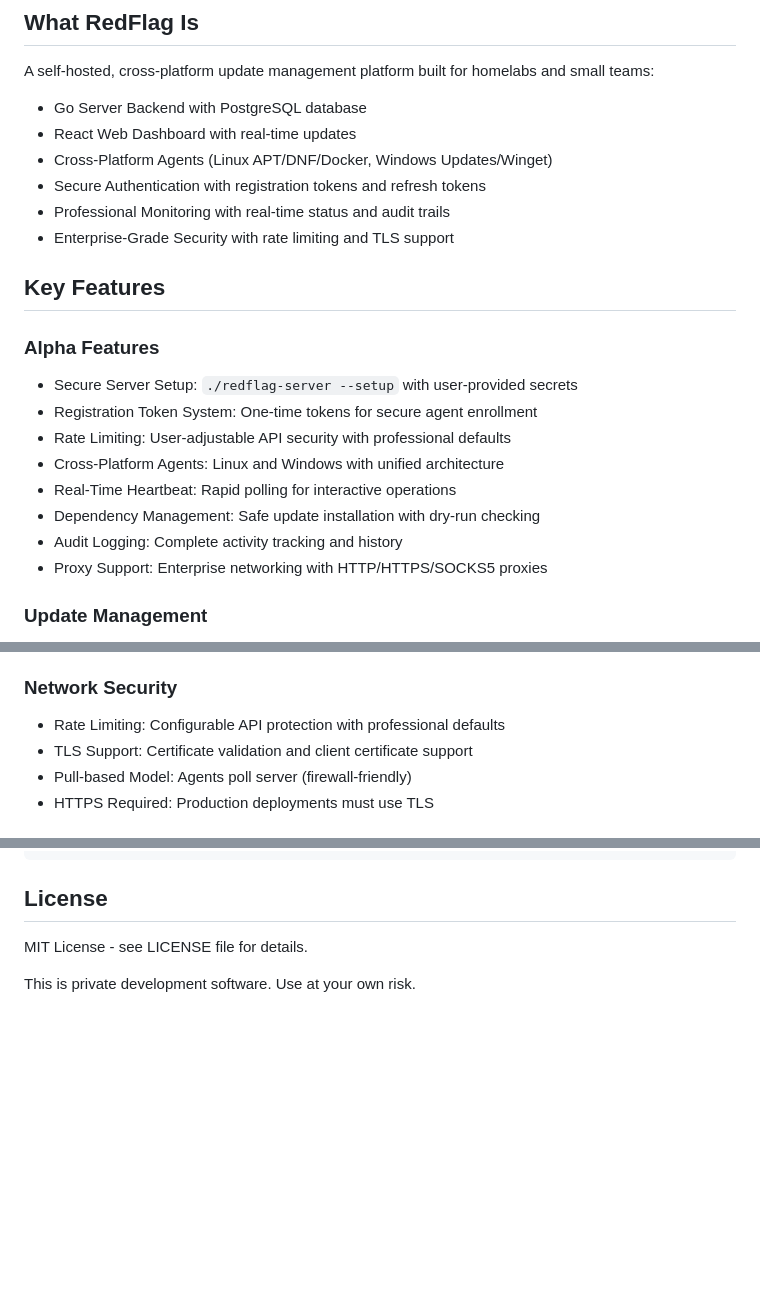
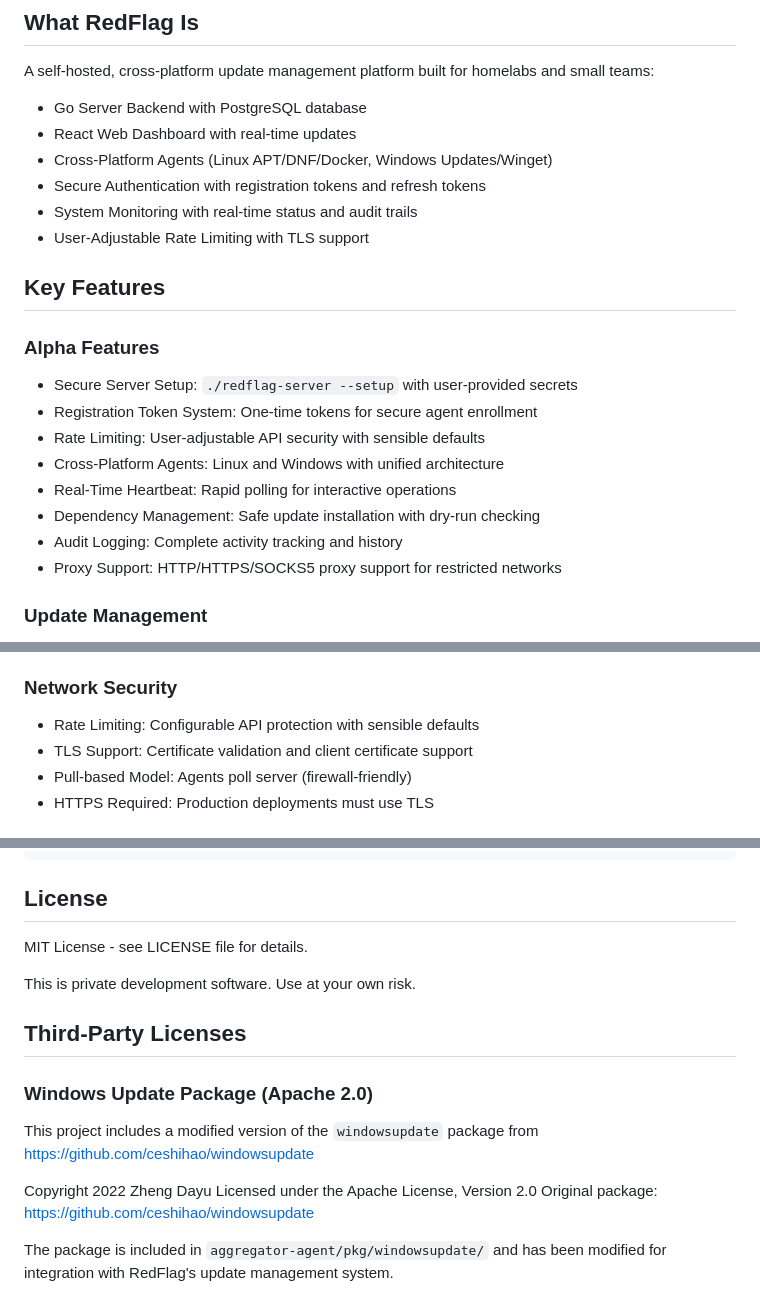
Before and after one commit to Fimeg/RedFlag, a Markdown page: README.md, 3 parts joined by grey strips. GitHub-like rendering; blank space fills up the shorter version.

Commit message:
Remove marketing buzzwords and add attribution

```diff
--- a/README.md
+++ b/README.md
@@ -19,20 +19,20 @@ A self-hosted, cross-platform update management platform built for homelabs and
 - React Web Dashboard with real-time updates
 - Cross-Platform Agents (Linux APT/DNF/Docker, Windows Updates/Winget)
 - Secure Authentication with registration tokens and refresh tokens
-- Professional Monitoring with real-time status and audit trails
-- Enterprise-Grade Security with rate limiting and TLS support
+- System Monitoring with real-time status and audit trails
+- User-Adjustable Rate Limiting with TLS support
 
 ## Key Features
 
 ### Alpha Features
 - Secure Server Setup: `./redflag-server --setup` with user-provided secrets
 - Registration Token System: One-time tokens for secure agent enrollment
-- Rate Limiting: User-adjustable API security with professional defaults
+- Rate Limiting: User-adjustable API security with sensible defaults
 - Cross-Platform Agents: Linux and Windows with unified architecture
 - Real-Time Heartbeat: Rapid polling for interactive operations
 - Dependency Management: Safe update installation with dry-run checking
 - Audit Logging: Complete activity tracking and history
-- Proxy Support: Enterprise networking with HTTP/HTTPS/SOCKS5 proxies
+- Proxy Support: HTTP/HTTPS/SOCKS5 proxy support for restricted networks
 
 ### Update Management
 - Package Managers: APT, DNF, Docker images, Windows Updates, Winget
@@ -242,7 +242,7 @@ curl -X PUT https://redflag.wiuf.net/api/v1/admin/rate-limits \
 - Admin authentication for server access and management
 
 ### Network Security
-- Rate Limiting: Configurable API protection with professional defaults
+- Rate Limiting: Configurable API protection with sensible defaults
 - TLS Support: Certificate validation and client certificate support
 - Pull-based Model: Agents poll server (firewall-friendly)
 - HTTPS Required: Production deployments must use TLS
@@ -507,3 +507,14 @@ curl -X POST http://localhost:8080/api/v1/updates/{update-id}/confirm-dependenci
 MIT License - see LICENSE file for details.
 
 This is private development software. Use at your own risk.
+
+## Third-Party Licenses
+
+### Windows Update Package (Apache 2.0)
+This project includes a modified version of the `windowsupdate` package from https://github.com/ceshihao/windowsupdate
+
+Copyright 2022 Zheng Dayu
+Licensed under the Apache License, Version 2.0
+Original package: https://github.com/ceshihao/windowsupdate
+
+The package is included in `aggregator-agent/pkg/windowsupdate/` and has been modified for integration with RedFlag's update management system.
```
